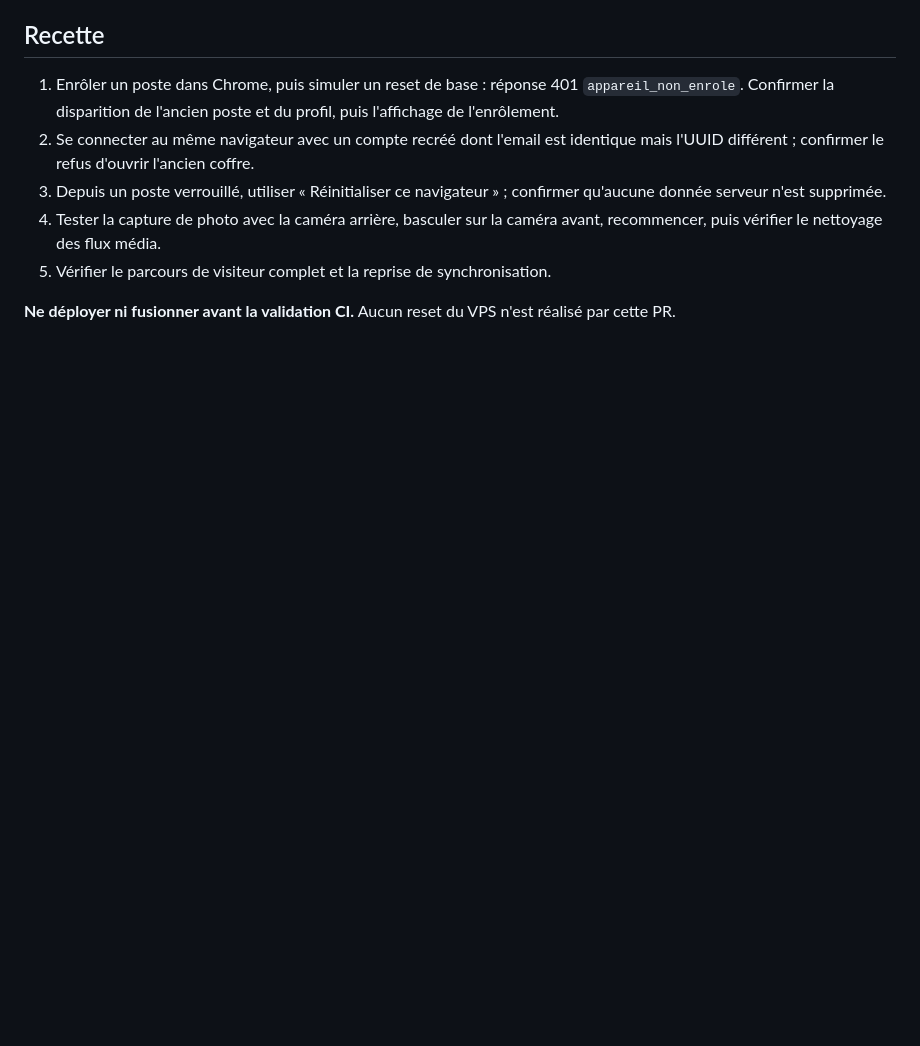
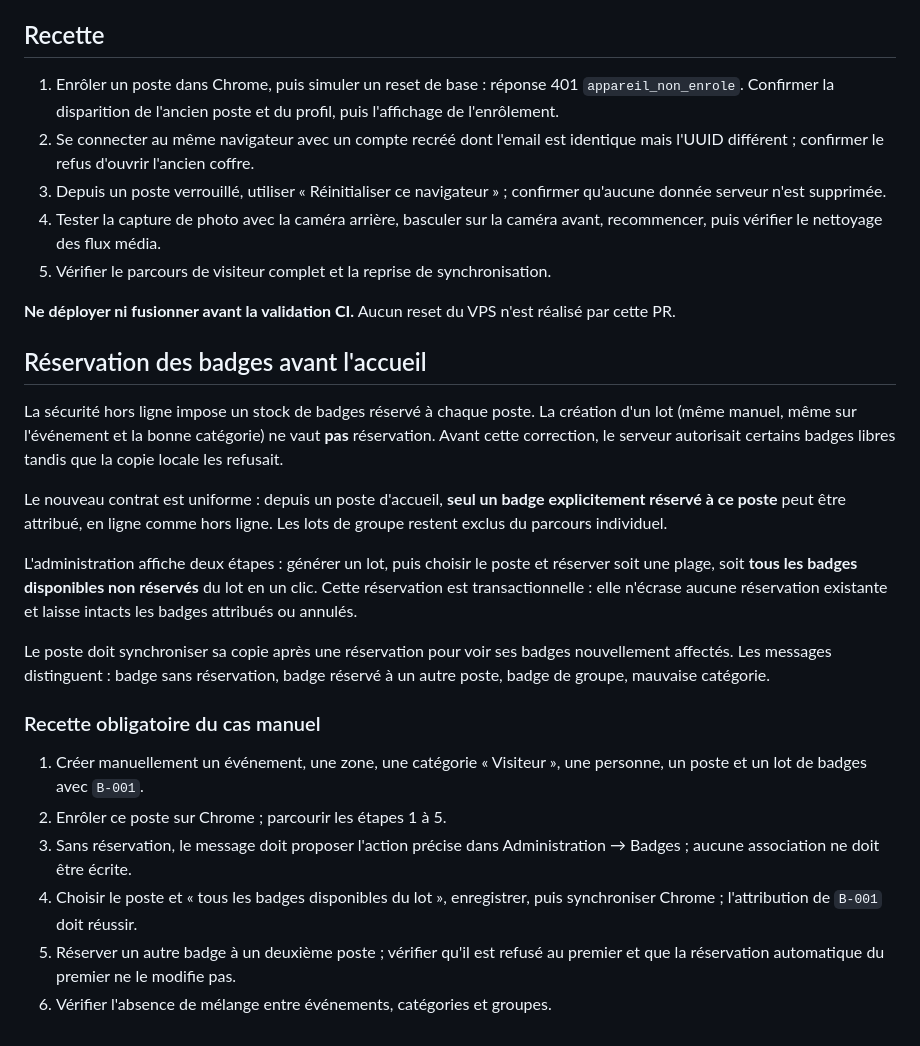
Before and after one commit to zumradeals/ikoma-core, a Markdown page: docs/RESET_POSTE_CAMERA.md, the part around the change. GitHub-like rendering; blank space fills up the shorter version.

Commit message:
docs(badges): explicit offline-safe reservation contract and acceptance scenario

```diff
--- a/docs/RESET_POSTE_CAMERA.md
+++ b/docs/RESET_POSTE_CAMERA.md
@@ -55,3 +55,37 @@ réseau de l'appareil, pas l'authentification de son jeton.
 
 **Ne déployer ni fusionner avant la validation CI.** Aucun reset du VPS n'est
 réalisé par cette PR.
+
+
+## Réservation des badges avant l'accueil
+
+La sécurité hors ligne impose un stock de badges réservé à chaque poste. La
+création d'un lot (même manuel, même sur l'événement et la bonne catégorie)
+ne vaut **pas** réservation. Avant cette correction, le serveur autorisait
+certains badges libres tandis que la copie locale les refusait.
+
+Le nouveau contrat est uniforme : depuis un poste d'accueil,
+**seul un badge explicitement réservé à ce poste** peut être attribué, en ligne
+comme hors ligne. Les lots de groupe restent exclus du parcours individuel.
+
+L'administration affiche deux étapes : générer un lot, puis choisir le poste
+et réserver soit une plage, soit **tous les badges disponibles non réservés**
+du lot en un clic. Cette réservation est transactionnelle : elle n'écrase
+aucune réservation existante et laisse intacts les badges attribués ou annulés.
+
+Le poste doit synchroniser sa copie après une réservation pour voir ses badges
+nouvellement affectés. Les messages distinguent : badge sans réservation,
+badge réservé à un autre poste, badge de groupe, mauvaise catégorie.
+
+### Recette obligatoire du cas manuel
+
+1. Créer manuellement un événement, une zone, une catégorie « Visiteur »,
+   une personne, un poste et un lot de badges avec `B-001`.
+2. Enrôler ce poste sur Chrome ; parcourir les étapes 1 à 5.
+3. Sans réservation, le message doit proposer l'action précise dans
+   Administration → Badges ; aucune association ne doit être écrite.
+4. Choisir le poste et « tous les badges disponibles du lot », enregistrer,
+   puis synchroniser Chrome ; l'attribution de `B-001` doit réussir.
+5. Réserver un autre badge à un deuxième poste ; vérifier qu'il est refusé
+   au premier et que la réservation automatique du premier ne le modifie pas.
+6. Vérifier l'absence de mélange entre événements, catégories et groupes.
```
